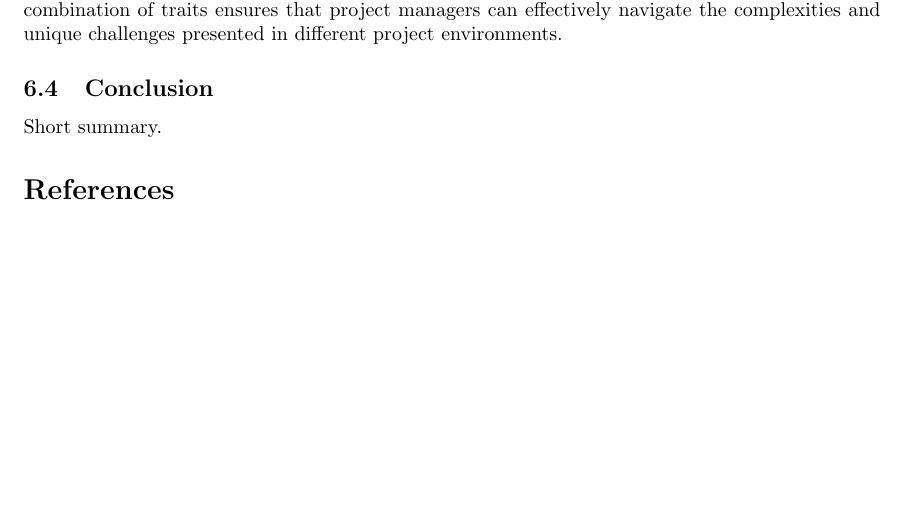
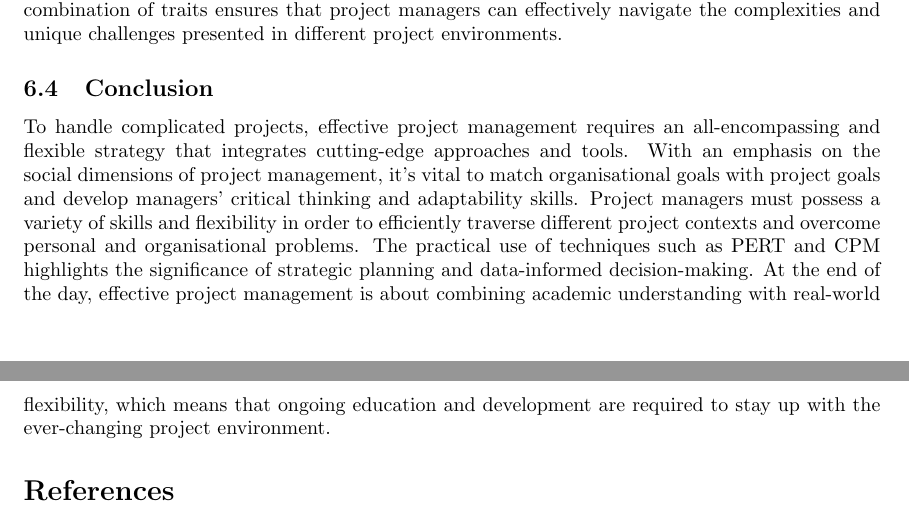
Before and after one commit to shashank6341/SOEN6841-Topical-Analysis-And-Synthesis, a LaTeX document (TAS_Report_40217257.tex): part of page 9 of 11 before the commit and two parts of pages 9 and 10 of 11 after it, the two joined at a grey line, cut so that both start at the same text, the shorter picture padded with empty space. Compiled offline with pdfLaTeX.

Commit message:
Added Summary
- Added Summary

```diff
--- a/TAS_Report_40217257.tex
+++ b/TAS_Report_40217257.tex
@@ -162,7 +162,11 @@ In contrast\cite{knudson2009software}, discusses the nuances of applying project
 In summary, successful project management in real-world settings requires a blend of theoretical knowledge and practical adaptability. Methodologies like PERT and CPM demonstrate the importance of strategic planning and data-driven decision-making across various industries, while the dynamic nature of real-world projects calls for flexibility and real-time problem-solving. This combination of traits ensures that project managers can effectively navigate the complexities and unique challenges presented in different project environments.
 
 \subsection{Conclusion}
-Short summary.
+% Short summary.
+
+To handle complicated projects, effective project management requires an all-encompassing and flexible strategy that integrates cutting-edge approaches and tools. With an emphasis on the social dimensions of project management, it's vital to match organisational goals with project goals and develop managers' critical thinking and adaptability skills. Project managers must possess a variety of skills and flexibility in order to efficiently traverse different project contexts and overcome personal and organisational problems. The practical use of techniques such as PERT and CPM highlights the significance of strategic planning and data-informed decision-making. At the end of the day, effective project management is about combining academic understanding with real-world flexibility, which means that ongoing education and development are required to stay up with the ever-changing project environment.
+
+
 
 % \section{References}
 
```
